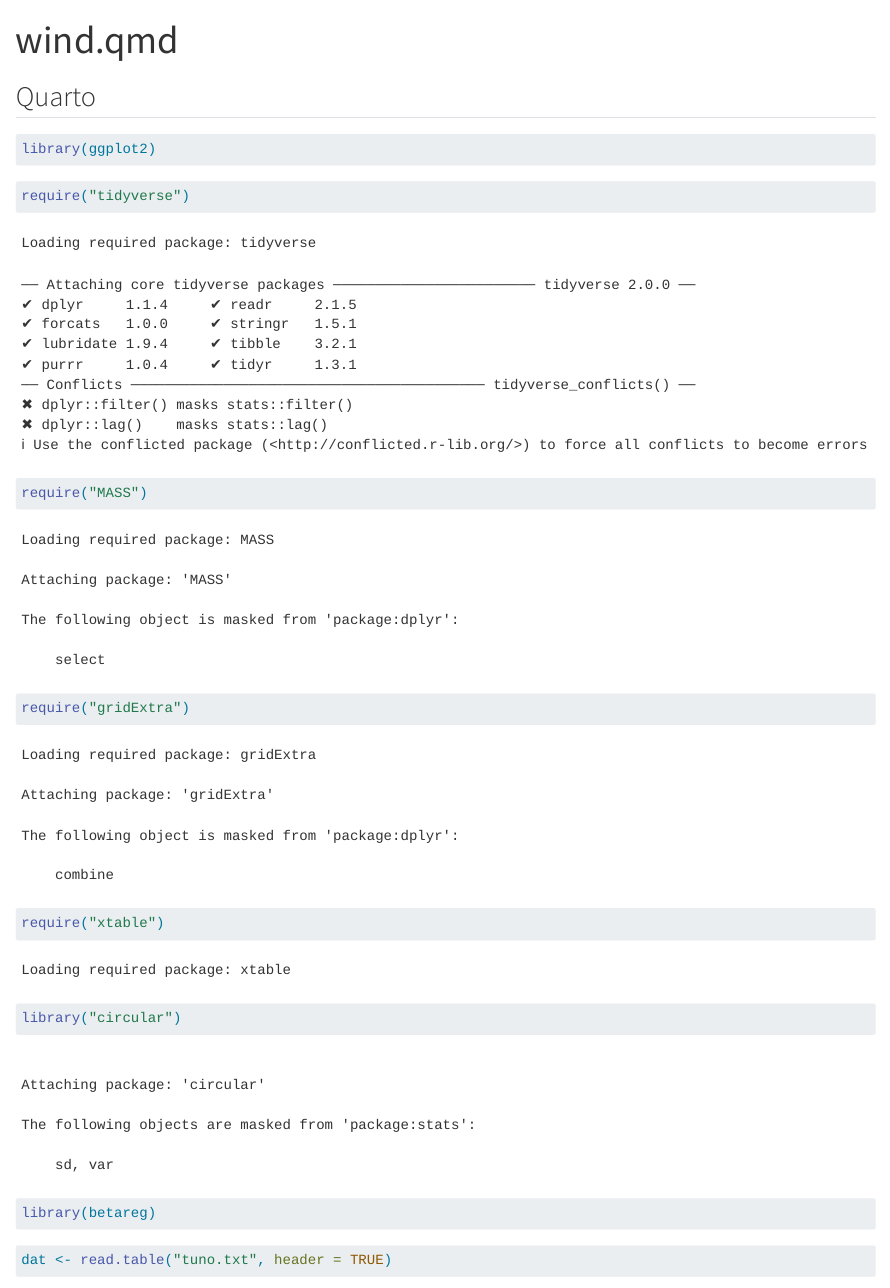
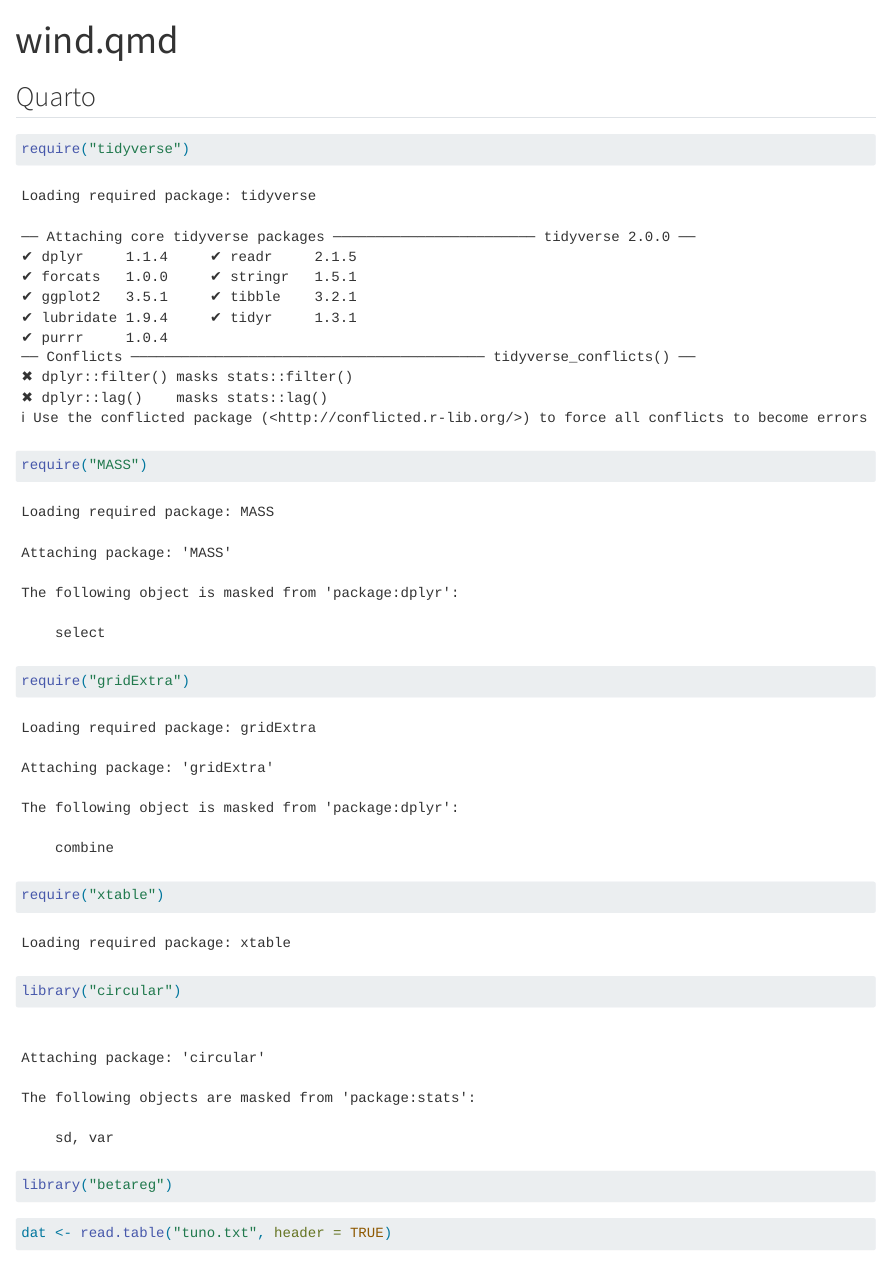
Before and after one commit to yassine-turki/DTU_Courses, a Quarto document (Statistical_Modelling/Scripts/wind_power.qmd): the page in a window 1100 px wide, from its top. Rendered offline with R 4.5, knitr and Pandoc in place of Quarto, with nearby package versions; some code elsewhere in the file could not run offline; long lines of code are wrapped.

Commit message:
Update wind_power.qmd

````diff
--- a/Statistical_Modelling/Scripts/wind_power.qmd
+++ b/Statistical_Modelling/Scripts/wind_power.qmd
@@ -7,23 +7,14 @@ editor: visual
 ## Quarto
 
 ```{r}
-```
-
-```{r}
-library(ggplot2)
-```
-
-```{r}
 require("tidyverse")
 require("MASS")
 require("gridExtra")
 require("xtable")
 library("circular")
+library("betareg")
 ```
 
-```{r}
-library(betareg)
-```
 
 ```{r}
 dat <- read.table("tuno.txt", header = TRUE)
````
